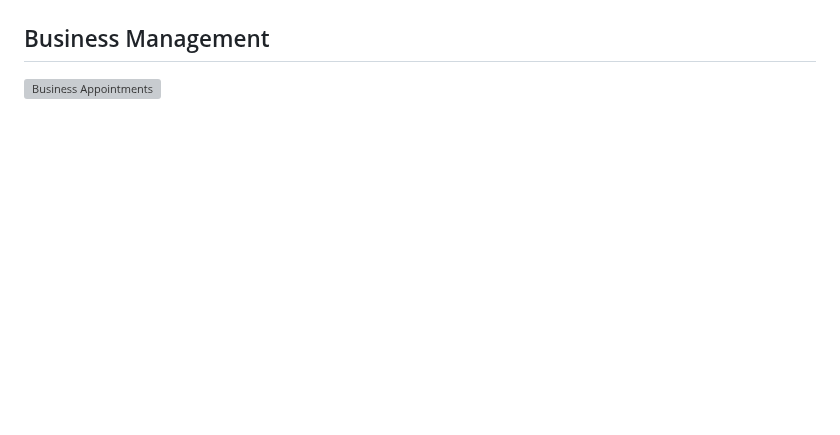
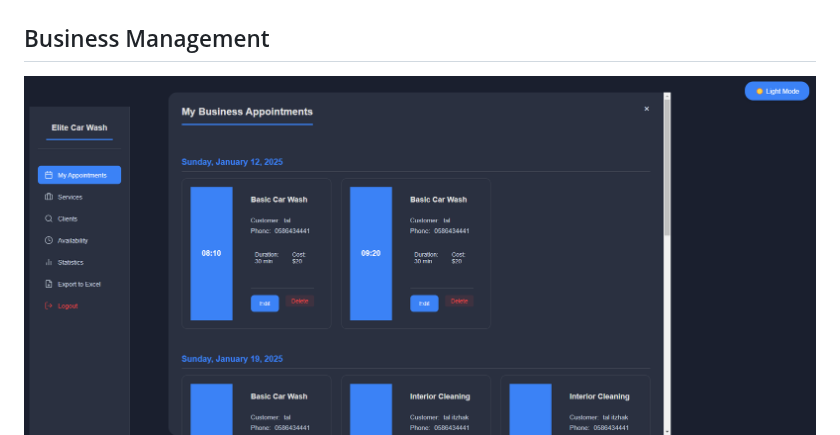
Before and after one commit to EASS-HIT-PART-A-2024-CLASS-VI/Appointment-Management-TalItzhak, a Markdown page: README.md, the part around the change. Drawn GitHub-style; blank space fills up the shorter version; grey boxes are pictures that could not be loaded.

```diff
--- a/README.md
+++ b/README.md
@@ -8,7 +8,7 @@ A full-stack appointment scheduling application built with FastAPI and React, fe
 ![Register Page](/screenshots/RegisterPage.png)
 
 ## Business Management
-![Business Appointments](/screenshots/My_Business_Appointments.png)
+![Business Appointments](/screenshots/My_Bussiness_Appointments.png)
 ![Services Management](/screenshots/Services_screenshot.png)
 ![Availability Management](/screenshots/Availability_screenshot.png)
 
```
